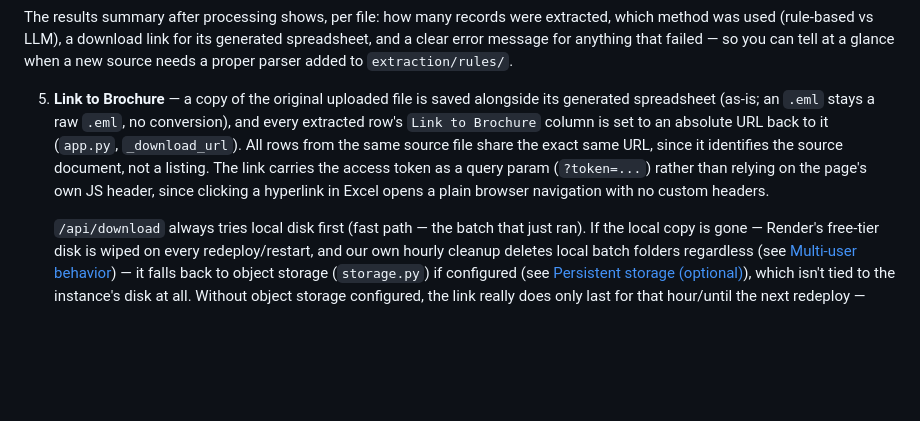
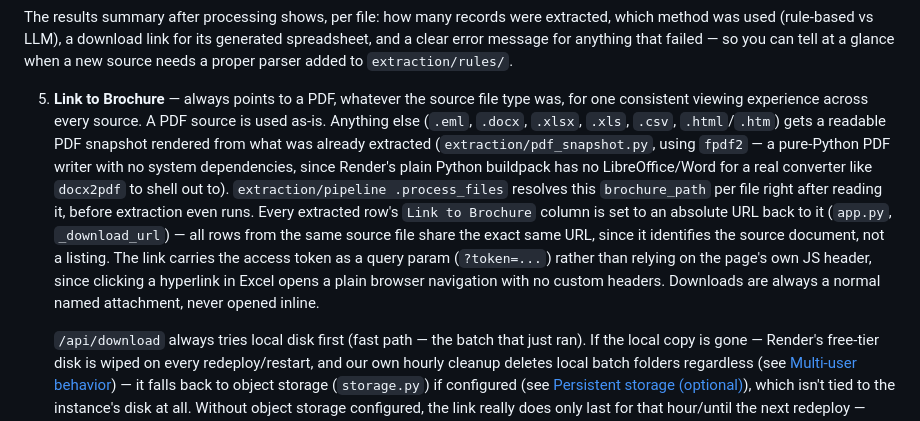
Before and after one commit to lauriethomasson/manage-office-availability, a Markdown page: README.md, the part around the change. Rendered like a GitHub page; blank space fills up the shorter version.

Commit message:
Document Link to Brochure always being a PDF now
Explains the brochure_path resolution (PDF as-is vs a rendered snapshot
via extraction/pdf_snapshot.py + fpdf2), why a pure-Python PDF writer was
used instead of a real converter like docx2pdf (no LibreOffice/Word on
Renders plain Python buildpack), and that downloads are always a normal
attachment now, never inline.

```diff
--- a/README.md
+++ b/README.md
@@ -66,16 +66,23 @@ its generated spreadsheet, and a clear error message for anything that
 failed — so you can tell at a glance when a new source needs a proper
 parser added to `extraction/rules/`.
 
-5. **Link to Brochure** — a copy of the original uploaded file is saved
-   alongside its generated spreadsheet (as-is; an `.eml` stays a raw
-   `.eml`, no conversion), and every extracted row's `Link to Brochure`
-   column is set to an absolute URL back to it (`app.py`,
-   `_download_url`). All rows from the same source file share the exact
-   same URL, since it identifies the source document, not a listing.
-   The link carries the access token as a query param (`?token=...`)
-   rather than relying on the page's own JS header, since clicking a
-   hyperlink in Excel opens a plain browser navigation with no custom
-   headers.
+5. **Link to Brochure** — always points to a PDF, whatever the source
+   file type was, for one consistent viewing experience across every
+   source. A PDF source is used as-is. Anything else (`.eml`, `.docx`,
+   `.xlsx`, `.xls`, `.csv`, `.html`/`.htm`) gets a readable PDF snapshot
+   rendered from what was already extracted (`extraction/pdf_snapshot.py`,
+   using `fpdf2` — a pure-Python PDF writer with no system dependencies,
+   since Render's plain Python buildpack has no LibreOffice/Word for a
+   real converter like `docx2pdf` to shell out to). `extraction/pipeline
+   .process_files` resolves this `brochure_path` per file right after
+   reading it, before extraction even runs. Every extracted row's `Link
+   to Brochure` column is set to an absolute URL back to it (`app.py`,
+   `_download_url`) — all rows from the same source file share the exact
+   same URL, since it identifies the source document, not a listing. The
+   link carries the access token as a query param (`?token=...`) rather
+   than relying on the page's own JS header, since clicking a hyperlink
+   in Excel opens a plain browser navigation with no custom headers.
+   Downloads are always a normal named attachment, never opened inline.
 
    `/api/download` always tries local disk first (fast path — the batch
    that just ran). If the local copy is gone — Render's free-tier disk is
```
